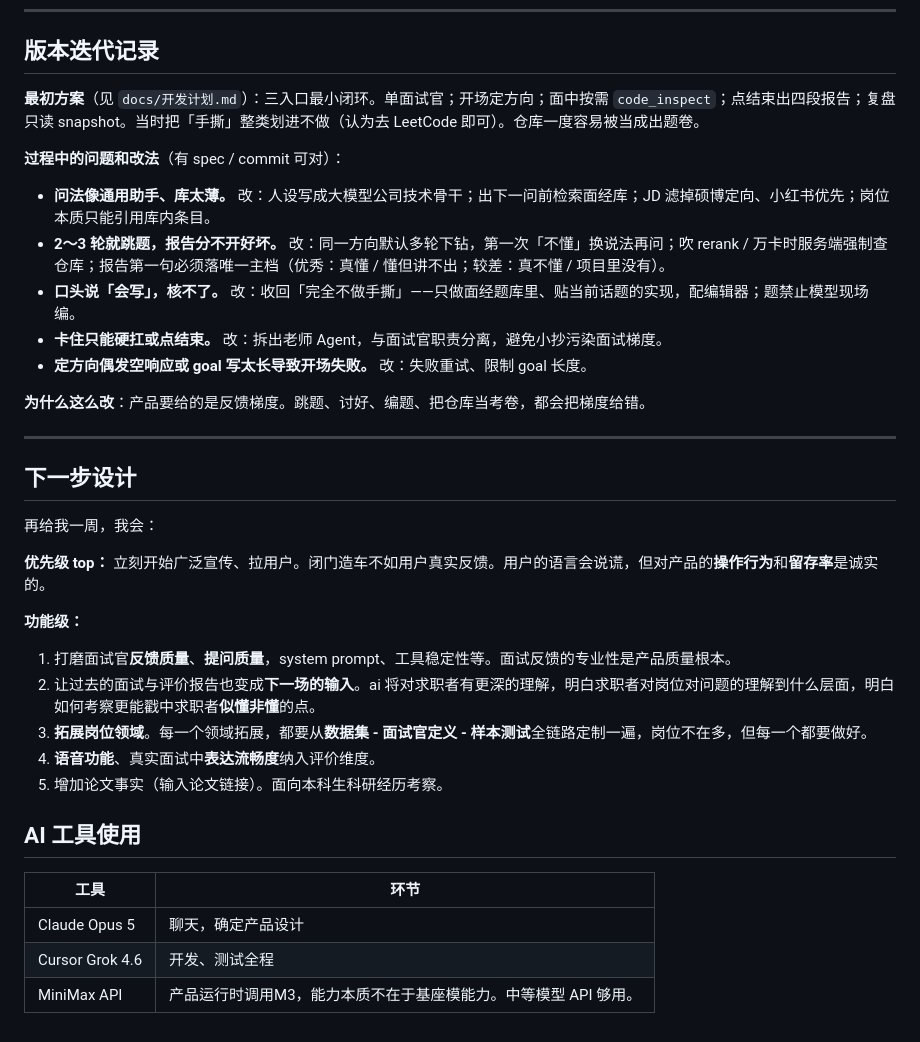
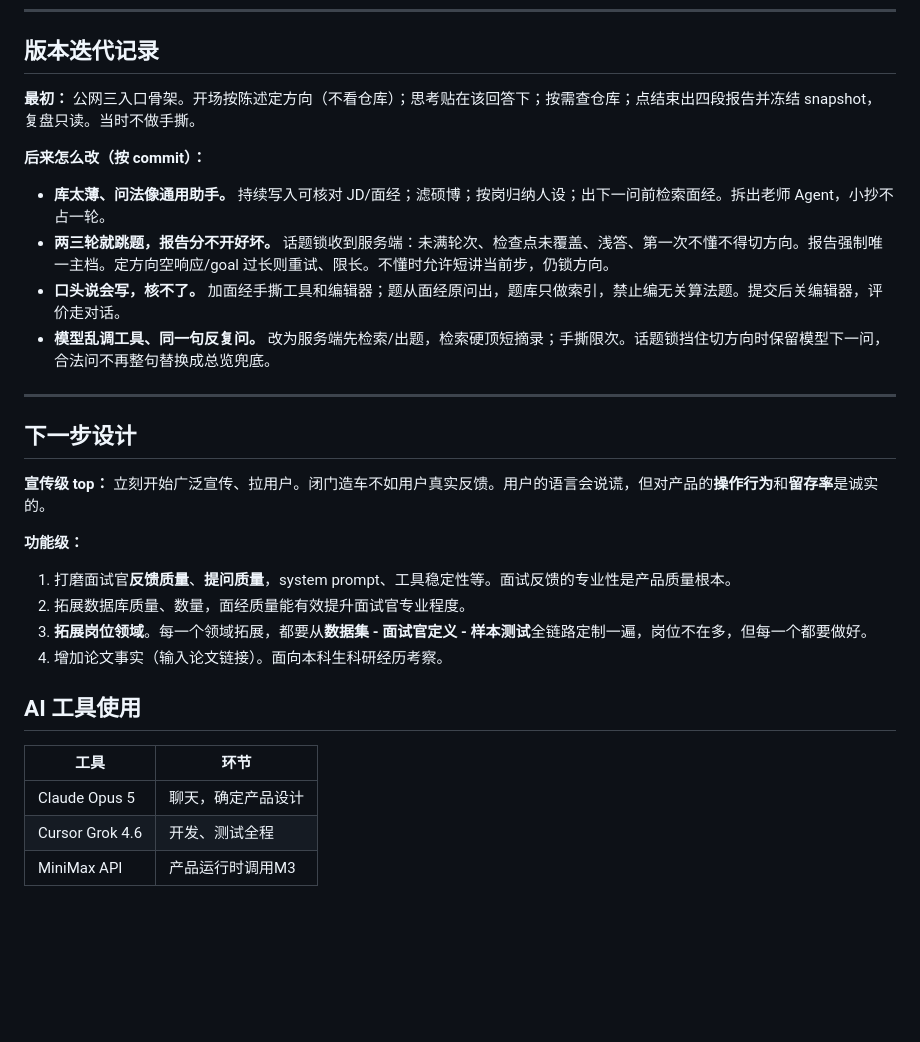
Before and after one commit to gry1024/interview-helper, a Markdown page: PRODUCT_MEMO.md, the part around the change. Rendered like a GitHub page; blank space fills up the shorter version.

Commit message:
按实际提交历史重写 Product Memo 的版本迭代，按问题收成几条而不是罗列功能。
Co-authored-by: Cursor <cursoragent@cursor.com>

```diff
--- a/PRODUCT_MEMO.md
+++ b/PRODUCT_MEMO.md
@@ -115,17 +115,14 @@
 
 ## 版本迭代记录
 
-**最初方案**（见 `docs/开发计划.md`）：三入口最小闭环。单面试官；开场定方向；面中按需 `code_inspect`；点结束出四段报告；复盘只读 snapshot。当时把「手撕」整类划进不做（认为去 LeetCode 即可）。仓库一度容易被当成出题卷。
+**最初：** 公网三入口骨架。开场按陈述定方向（不看仓库）；思考贴在该回答下；按需查仓库；点结束出四段报告并冻结 snapshot，复盘只读。当时不做手撕。
 
-**过程中的问题和改法**（有 spec / commit 可对）：
+**后来怎么改（按 commit）：**
 
-- **问法像通用助手、库太薄。** 改：人设写成大模型公司技术骨干；出下一问前检索面经库；JD 滤掉硕博定向、小红书优先；岗位本质只能引用库内条目。
-- **2～3 轮就跳题，报告分不开好坏。** 改：同一方向默认多轮下钻，第一次「不懂」换说法再问；吹 rerank / 万卡时服务端强制查仓库；报告第一句必须落唯一主档（优秀：真懂 / 懂但讲不出；较差：真不懂 / 项目里没有）。
-- **口头说「会写」，核不了。** 改：收回「完全不做手撕」——只做面经题库里、贴当前话题的实现，配编辑器；题禁止模型现场编。
-- **卡住只能硬扛或点结束。** 改：拆出老师 Agent，与面试官职责分离，避免小抄污染面试梯度。
-- **定方向偶发空响应或 goal 写太长导致开场失败。** 改：失败重试、限制 goal 长度。
-
-**为什么这么改**：产品要给的是反馈梯度。跳题、讨好、编题、把仓库当考卷，都会把梯度给错。
+- **库太薄、问法像通用助手。** 持续写入可核对 JD/面经；滤硕博；按岗归纳人设；出下一问前检索面经。拆出老师 Agent，小抄不占一轮。
+- **两三轮就跳题，报告分不开好坏。** 话题锁收到服务端：未满轮次、检查点未覆盖、浅答、第一次不懂不得切方向。报告强制唯一主档。定方向空响应/goal 过长则重试、限长。不懂时允许短讲当前步，仍锁方向。
+- **口头说会写，核不了。** 加面经手撕工具和编辑器；题从面经原问出，题库只做索引，禁止编无关算法题。提交后关编辑器，评价走对话。
+- **模型乱调工具、同一句反复问。** 改为服务端先检索/出题，检索硬顶短摘录；手撕限次。话题锁挡住切方向时保留模型下一问，合法问不再整句替换成总览兜底。
 
 ---
 
@@ -133,25 +130,22 @@
 
 ## 下一步设计
 
-再给我一周，我会：
-
-**优先级 top：** 立刻开始广泛宣传、拉用户。闭门造车不如用户真实反馈。用户的语言会说谎，但对产品的**操作行为**和**留存率**是诚实的。
+**宣传级 top：** 立刻开始广泛宣传、拉用户。闭门造车不如用户真实反馈。用户的语言会说谎，但对产品的**操作行为**和**留存率**是诚实的。
 
 **功能级：**
 
 1. 打磨面试官**反馈质量**、**提问质量**，system prompt、工具稳定性等。面试反馈的专业性是产品质量根本。
-2. 让过去的面试与评价报告也变成**下一场的输入**。ai 将对求职者有更深的理解，明白求职者对岗位对问题的理解到什么层面，明白如何考察更能戳中求职者**似懂非懂**的点。
+2. 拓展数据库质量、数量，面经质量能有效提升面试官专业程度。
 3. **拓展岗位领域**。每一个领域拓展，都要从**数据集 - 面试官定义 - 样本测试**全链路定制一遍，岗位不在多，但每一个都要做好。
-4. **语音功能**、真实面试中**表达流畅度**纳入评价维度。
-5. 增加论文事实（输入论文链接）。面向本科生科研经历考察。
+4. 增加论文事实（输入论文链接）。面向本科生科研经历考察。
 
 
 
 ## AI 工具使用
 
 
-| 工具              | 环节                                  |
-| --------------- | ----------------------------------- |
-| Claude Opus 5   | 聊天，确定产品设计                           |
-| Cursor Grok 4.6 | 开发、测试全程                             |
-| MiniMax API     | 产品运行时调用M3，能力本质不在于基座模能力。中等模型 API 够用。 |
+| 工具              | 环节        |
+| --------------- | --------- |
+| Claude Opus 5   | 聊天，确定产品设计 |
+| Cursor Grok 4.6 | 开发、测试全程   |
+| MiniMax API     | 产品运行时调用M3 |
```
